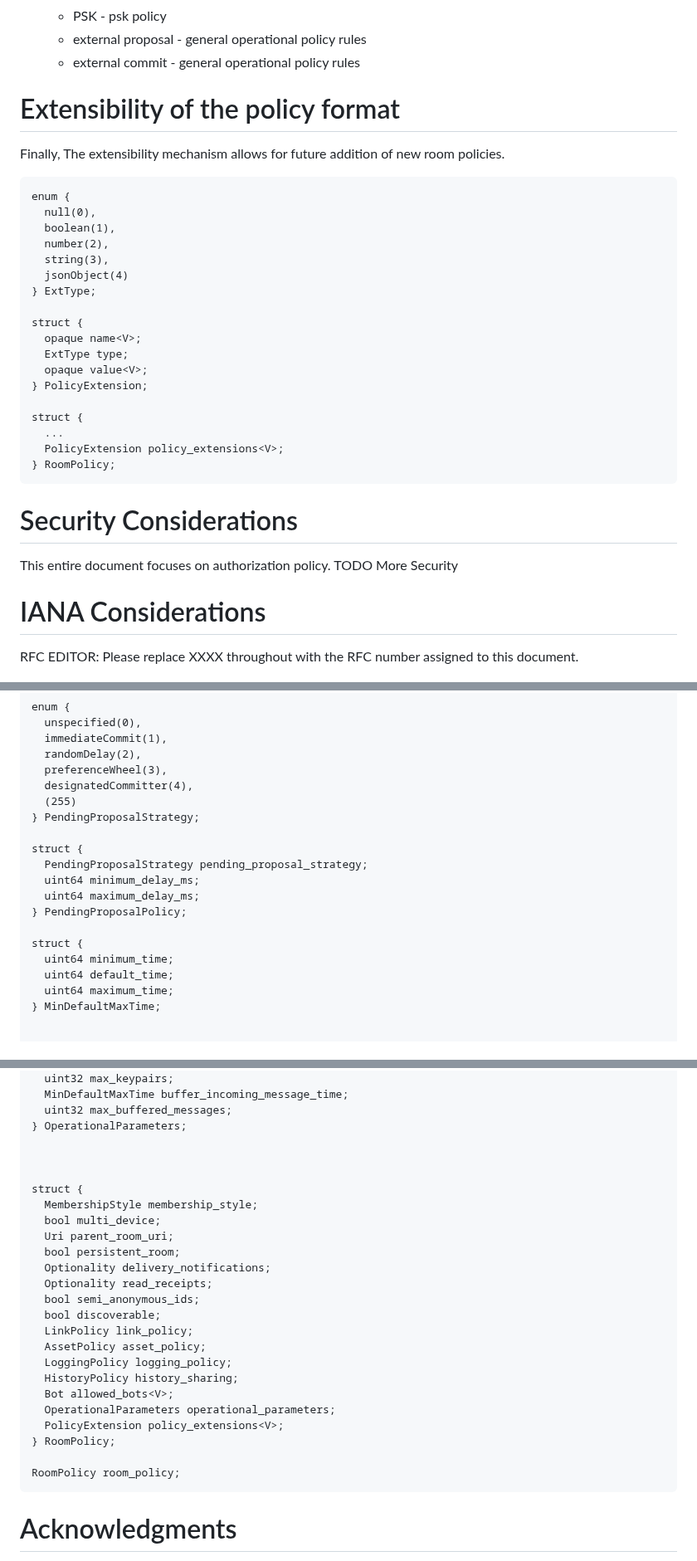
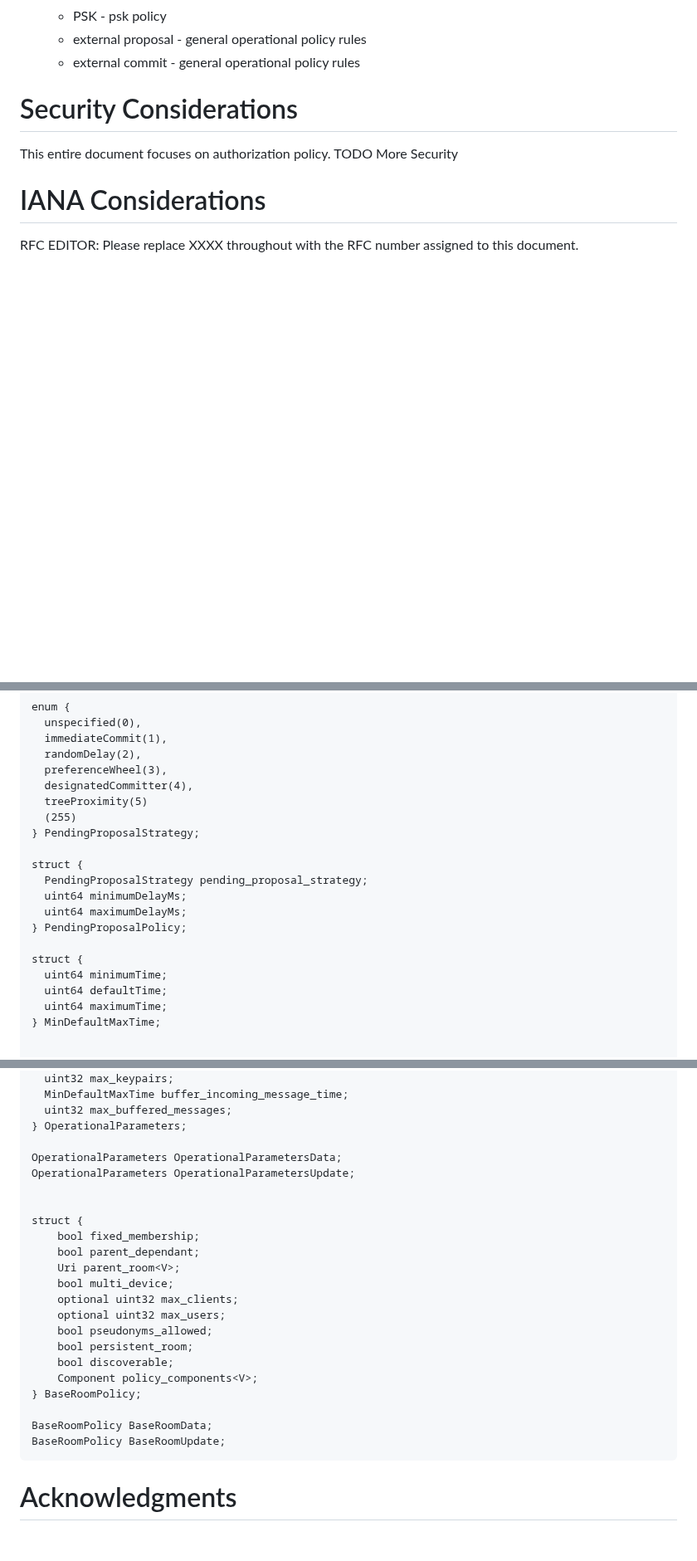
Before and after one commit to ietf-wg-mimi/mimi-room-policy, a Markdown page: draft-ietf-mimi-room-policy.md, 3 parts joined by grey strips. Shown at 83% size. GitHub-like rendering; blank space fills up the shorter version.

```diff
--- a/draft-ietf-mimi-room-policy.md
+++ b/draft-ietf-mimi-room-policy.md
@@ -888,31 +884,6 @@ The following capability names are reserved for possible future use
 In a knock-enabled room, non-banned users are allowed to programmatically request entry into the room. In a knock-disabled room this functionality is disabled.
 -->
 
-
-# Extensibility of the policy format
-
-Finally, The extensibility mechanism allows for future addition of new room policies.
-
-~~~
-enum {
-  null(0),
-  boolean(1),
-  number(2),
-  string(3),
-  jsonObject(4)
-} ExtType;
-
-struct {
-  opaque name<V>;
-  ExtType type;
-  opaque value<V>;
-} PolicyExtension;
-
-struct {
-  ...
-  PolicyExtension policy_extensions<V>;
-} RoomPolicy;
-~~~
 
 
 # Security Considerations
@@ -1827,19 +1895,20 @@ enum {
   randomDelay(2),
   preferenceWheel(3),
   designatedCommitter(4),
+  treeProximity(5)
   (255)
 } PendingProposalStrategy;
 
 struct {
   PendingProposalStrategy pending_proposal_strategy;
-  uint64 minimum_delay_ms;
-  uint64 maximum_delay_ms;
+  uint64 minimumDelayMs;
+  uint64 maximumDelayMs;
 } PendingProposalPolicy;
 
 struct {
-  uint64 minimum_time;
-  uint64 default_time;
-  uint64 maximum_time;
+  uint64 minimumTime;
+  uint64 defaultTime;
+  uint64 maximumTime;
 } MinDefaultMaxTime;
 
 
@@ -1868,27 +1937,25 @@ struct {
   uint32 max_buffered_messages;
 } OperationalParameters;
 
-
-
-struct {
-  MembershipStyle membership_style;
-  bool multi_device;
-  Uri parent_room_uri;
-  bool persistent_room;
-  Optionality delivery_notifications;
-  Optionality read_receipts;
-  bool semi_anonymous_ids;
-  bool discoverable;
-  LinkPolicy link_policy;
-  AssetPolicy asset_policy;
-  LoggingPolicy logging_policy;
-  HistoryPolicy history_sharing;
-  Bot allowed_bots<V>;
-  OperationalParameters operational_parameters;
-  PolicyExtension policy_extensions<V>;
-} RoomPolicy;
-
-RoomPolicy room_policy;
+OperationalParameters OperationalParametersData;
+OperationalParameters OperationalParametersUpdate;
+
+
+struct {
+    bool fixed_membership;
+    bool parent_dependant;
+    Uri parent_room<V>;
+    bool multi_device;
+    optional uint32 max_clients;
+    optional uint32 max_users;
+    bool pseudonyms_allowed;
+    bool persistent_room;
+    bool discoverable;
+    Component policy_components<V>;
+} BaseRoomPolicy;
+
+BaseRoomPolicy BaseRoomData;
+BaseRoomPolicy BaseRoomUpdate;
 ~~~
 
 
```
Also changed, not shown: other parts of draft-ietf-mimi-room-policy.md (+149 -56 lines).
